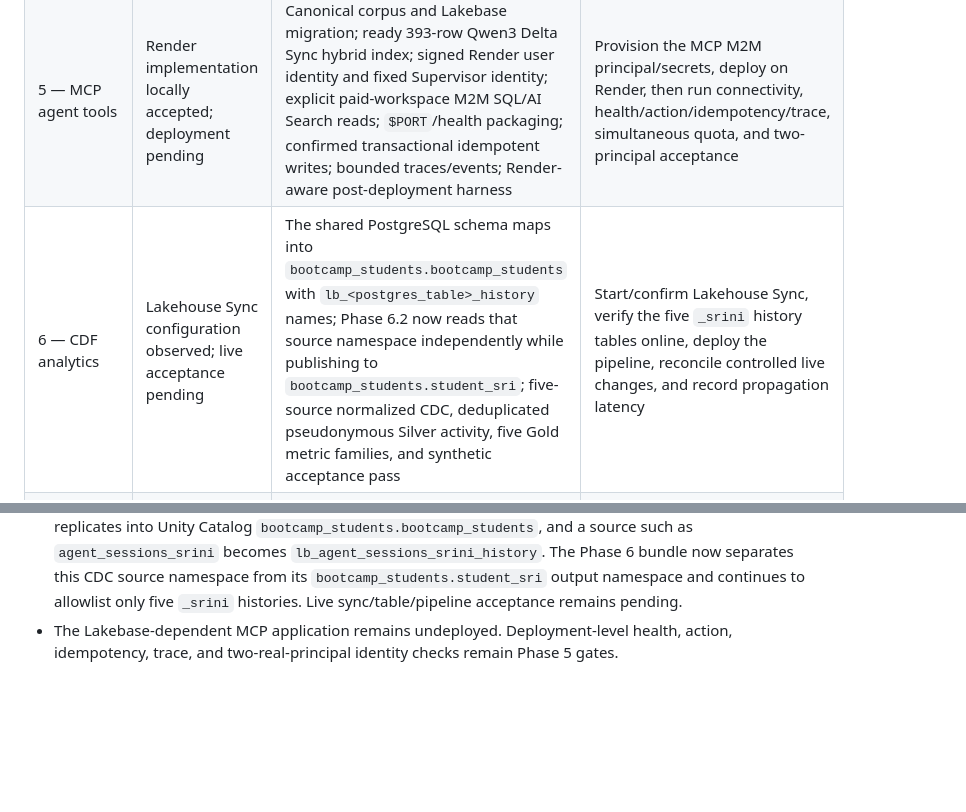
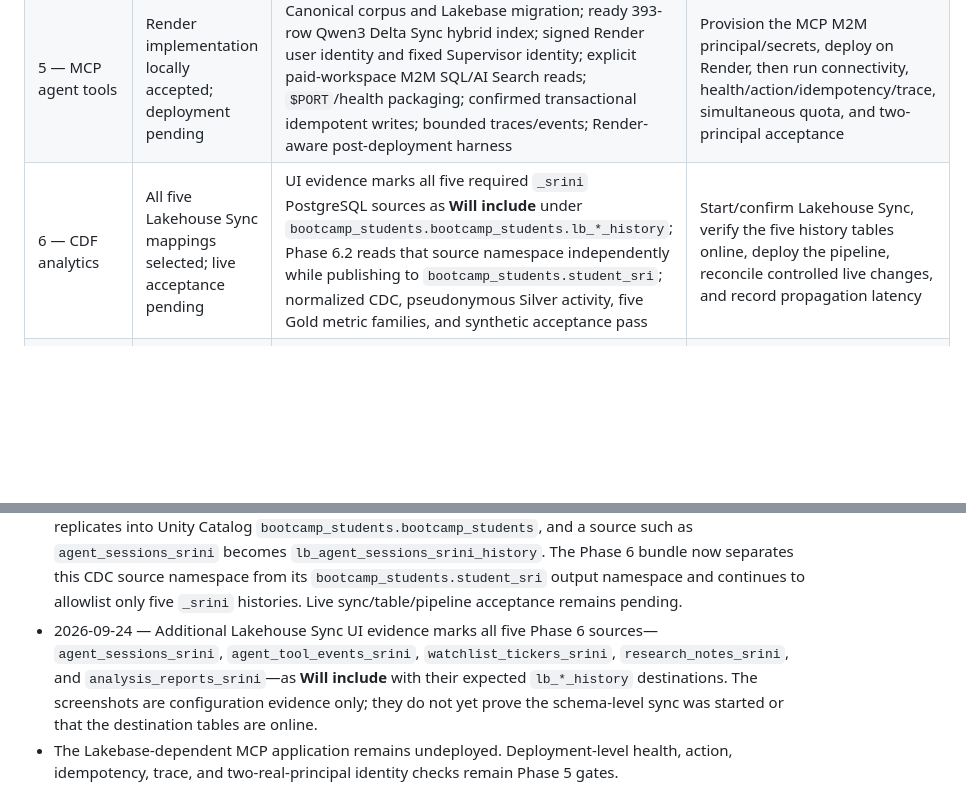
Before and after one commit to srinivas-malyala/signal-desk-market-research, a Markdown page: docs/IMPLEMENTATION_STATUS.md, 2 parts joined by grey strips. Drawn GitHub-style; blank space fills up the shorter version.

Commit message:
docs: record Phase 6 CDF table selections

```diff
--- a/docs/IMPLEMENTATION_STATUS.md
+++ b/docs/IMPLEMENTATION_STATUS.md
@@ -12,7 +12,7 @@ This is the living tracker for implementation progress and external gates. A uni
 | 3 — SEC pipeline | Workspace acceptance complete | Dedicated deployed research pipeline; two-company landing and cached rerun completed; 2 companies, 12 filings, 57,806 facts, 86 articles, 549 article/ticker links, and 507 traceable chunks with zero integrity violations; cached rerun made no external calls | None for the bounded two-company workflow |
 | 4 — Lakebase | Workspace acceptance complete | PostgreSQL 17+ connectivity; 16 owned `_srini` tables; five idempotent checksum-protected migrations; six tables with full replica identity; vector; bounded stale-safe pools; rollback; repeatable two-user CRUD/isolation and cleanup all verified | Cross-principal identity proof continues with MCP/frontend deployment |
 | 5 — MCP agent tools | Render implementation locally accepted; deployment pending | Canonical corpus and Lakebase migration; ready 393-row Qwen3 Delta Sync hybrid index; signed Render user identity and fixed Supervisor identity; explicit paid-workspace M2M SQL/AI Search reads; `$PORT`/health packaging; confirmed transactional idempotent writes; bounded traces/events; Render-aware post-deployment harness | Provision the MCP M2M principal/secrets, deploy on Render, then run connectivity, health/action/idempotency/trace, simultaneous quota, and two-principal acceptance |
-| 6 — CDF analytics | Lakehouse Sync configuration observed; live acceptance pending | The shared PostgreSQL schema maps into `bootcamp_students.bootcamp_students` with `lb_<postgres_table>_history` names; Phase 6.2 now reads that source namespace independently while publishing to `bootcamp_students.student_sri`; five-source normalized CDC, deduplicated pseudonymous Silver activity, five Gold metric families, and synthetic acceptance pass | Start/confirm Lakehouse Sync, verify the five `_srini` history tables online, deploy the pipeline, reconcile controlled live changes, and record propagation latency |
+| 6 — CDF analytics | All five Lakehouse Sync mappings selected; live acceptance pending | UI evidence marks all five required `_srini` PostgreSQL sources as **Will include** under `bootcamp_students.bootcamp_students.lb_*_history`; Phase 6.2 reads that source namespace independently while publishing to `bootcamp_students.student_sri`; normalized CDC, pseudonymous Silver activity, five Gold metric families, and synthetic acceptance pass | Start/confirm Lakehouse Sync, verify the five history tables online, deploy the pipeline, reconcile controlled live changes, and record propagation latency |
 | 7 — Agent integration | Render machine-auth implementation locally accepted; connection pending | Prompt/config reconciled to final MCP 1.0 contracts; exact nine-tool routing; ten evaluation fixtures; MCP maps a separate machine credential to a fixed server-side Supervisor subject and ignores model-supplied identity | Create the governed paid-workspace UC HTTP/MCP connection to Render, deploy Supervisor, then capture live evaluations and identity evidence |
 | 8 — Frontend | Render implementation complete and Google OIDC client registered; deployment acceptance pending | Research/evidence and confirmed writes remain intact; the Google client contains the assigned Render origin and exact callback; generic OIDC sessions, secure cookies, CSRF, signed 60-second request-bound MCP assertions, frontend-specific M2M analytics, `$PORT` packaging, local-only credential generation, and negative identity tests pass | Enter Render secrets, restore a healthy deployment, then execute browser/two-principal/CDC-refresh acceptance |
 | 9 — Release | Render deployment artifacts locally accepted; external deployment pending | Two-service Blueprint, Linux/Python 3.11 hash-pinned builds, clean-install and exact-command health checks, data-bundle separation, Render/MCP acceptance harnesses, visually verified architecture PNG/SVG, security/cost/rollback plan, and release artifacts are implemented and tested | Provision external credentials, deploy both free services, run live acceptance, and upgrade for the final demo month |
@@ -116,4 +116,5 @@ This is the living tracker for implementation progress and external gates. A uni
 - 2026-09-24 — Render assigned the deployed frontend origin `https://signal-desk-frontend-s88i.onrender.com`. The Blueprint, OIDC preparation/runbook, credential manifest contract, and regression tests now use the corresponding `/oidc/callback` URI. The Google OAuth client must contain this exact origin and callback before browser-login acceptance.
 - 2026-09-24 — Google OAuth client registration was updated with the assigned Render origin and exact callback. Provider configuration is complete; live authorization-code login, allowlist rejection, and two-principal isolation remain deployment acceptance gates until the Render secrets are entered and the frontend is healthy.
 - 2026-09-24 — Reconciled the observed Lakehouse Sync mapping: PostgreSQL schema `bootcamp_students` replicates into Unity Catalog `bootcamp_students.bootcamp_students`, and a source such as `agent_sessions_srini` becomes `lb_agent_sessions_srini_history`. The Phase 6 bundle now separates this CDC source namespace from its `bootcamp_students.student_sri` output namespace and continues to allowlist only five `_srini` histories. Live sync/table/pipeline acceptance remains pending.
+- 2026-09-24 — Additional Lakehouse Sync UI evidence marks all five Phase 6 sources—`agent_sessions_srini`, `agent_tool_events_srini`, `watchlist_tickers_srini`, `research_notes_srini`, and `analysis_reports_srini`—as **Will include** with their expected `lb_*_history` destinations. The screenshots are configuration evidence only; they do not yet prove the schema-level sync was started or that the destination tables are online.
 - The Lakebase-dependent MCP application remains undeployed. Deployment-level health, action, idempotency, trace, and two-real-principal identity checks remain Phase 5 gates.
```
Also changed, not shown: docs/phase6/STATUS.md (+1 -1 lines).
